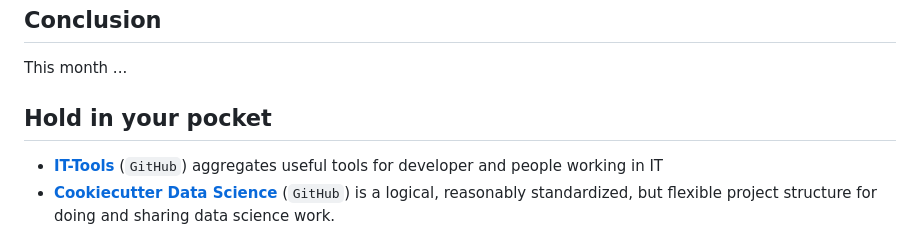
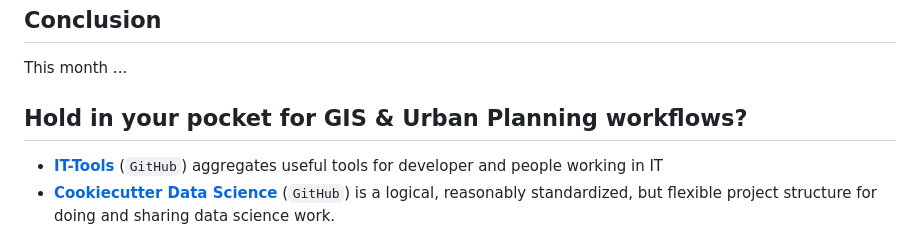
Before and after one commit to piergiorgio-roveda/piergiorgio-roveda, a Markdown page: journal/2025-08-journal.md, the part around the change. Drawn GitHub-style.

Commit message:
feat: update section title for clarity in 2025-08-journal.md

```diff
--- a/journal/2025-08-journal.md
+++ b/journal/2025-08-journal.md
@@ -48,7 +48,7 @@ This workflow gives me both speed and control, without losing track of progress.
 
 This month ...
 
-## Hold in your pocket
+## Hold in your pocket for GIS & Urban Planning workflows?
 
 - [**IT-Tools**](https://it-tools.tech/) (`GitHub`) aggregates useful tools for developer and people working in IT
 - [**Cookiecutter Data Science**](https://cookiecutter-data-science.drivendata.org/using-the-template/) (`GitHub`) is a logical, reasonably standardized, but flexible project structure for doing and sharing data science work.
```
